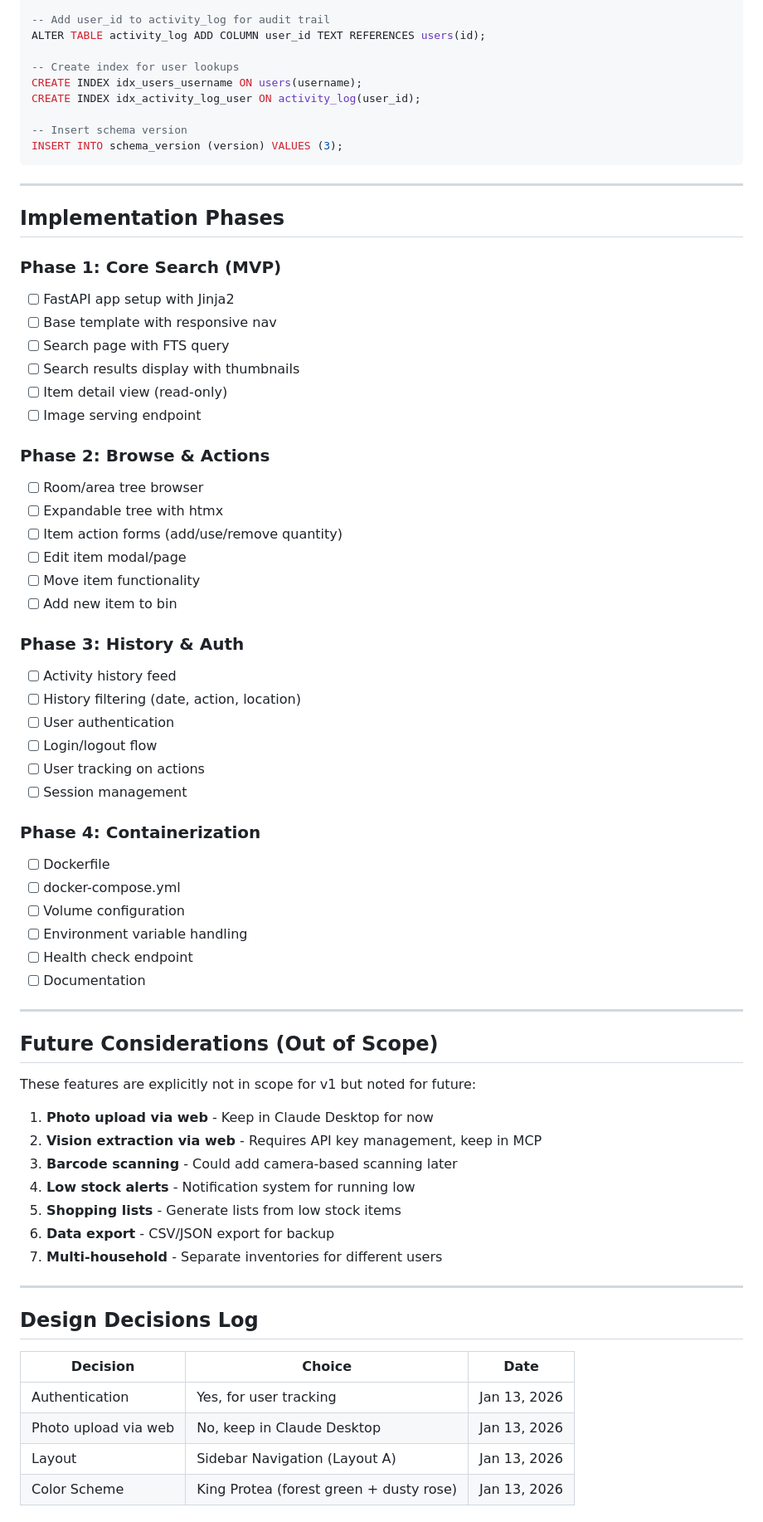
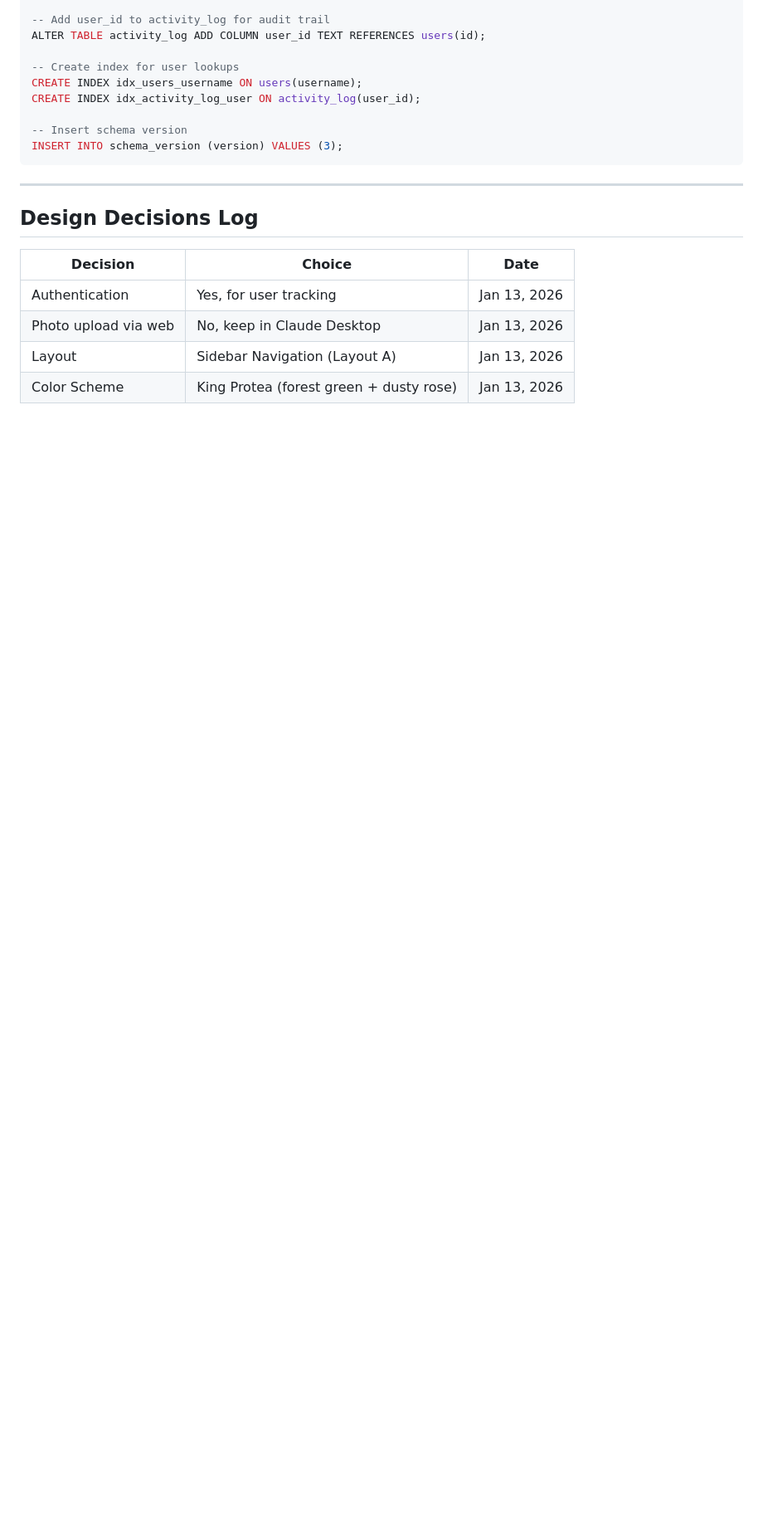
Before and after one commit to rmaxseiner/protea, a Markdown page: docs/web-ui-spec.md, the part around one of its changes. Shown at 83% size. Rendered like a GitHub page; blank space fills up the shorter version.

Commit message:
Remove roadmap and future enhancement sections from docs
- protea-spec.md: Remove future goals, Postgres migration note, Future Enhancements section
- web-ui-spec.md: Remove implementation phases, future considerations, open questions

Co-Authored-By: Claude Opus 4.5 <noreply@anthropic.com>

```diff
--- a/docs/web-ui-spec.md
+++ b/docs/web-ui-spec.md
@@ -472,56 +472,6 @@ INSERT INTO schema_version (version) VALUES (3);
 
 ---
 
-## Implementation Phases
-
-### Phase 1: Core Search (MVP)
-- [ ] FastAPI app setup with Jinja2
-- [ ] Base template with responsive nav
-- [ ] Search page with FTS query
-- [ ] Search results display with thumbnails
-- [ ] Item detail view (read-only)
-- [ ] Image serving endpoint
-
-### Phase 2: Browse & Actions
-- [ ] Room/area tree browser
-- [ ] Expandable tree with htmx
-- [ ] Item action forms (add/use/remove quantity)
-- [ ] Edit item modal/page
-- [ ] Move item functionality
-- [ ] Add new item to bin
-
-### Phase 3: History & Auth
-- [ ] Activity history feed
-- [ ] History filtering (date, action, location)
-- [ ] User authentication
-- [ ] Login/logout flow
-- [ ] User tracking on actions
-- [ ] Session management
-
-### Phase 4: Containerization
-- [ ] Dockerfile
-- [ ] docker-compose.yml
-- [ ] Volume configuration
-- [ ] Environment variable handling
-- [ ] Health check endpoint
-- [ ] Documentation
-
----
-
-## Future Considerations (Out of Scope)
-
-These features are explicitly not in scope for v1 but noted for future:
-
-1. **Photo upload via web** - Keep in Claude Desktop for now
-2. **Vision extraction via web** - Requires API key management, keep in MCP
-3. **Barcode scanning** - Could add camera-based scanning later
-4. **Low stock alerts** - Notification system for running low
-5. **Shopping lists** - Generate lists from low stock items
-6. **Data export** - CSV/JSON export for backup
-7. **Multi-household** - Separate inventories for different users
-
----
-
 ## Design Decisions Log
 
 | Decision | Choice | Date |
```
Also changed, not shown: other parts of docs/web-ui-spec.md (+0 -16 lines), docs/protea-spec.md (+1 -15 lines).
